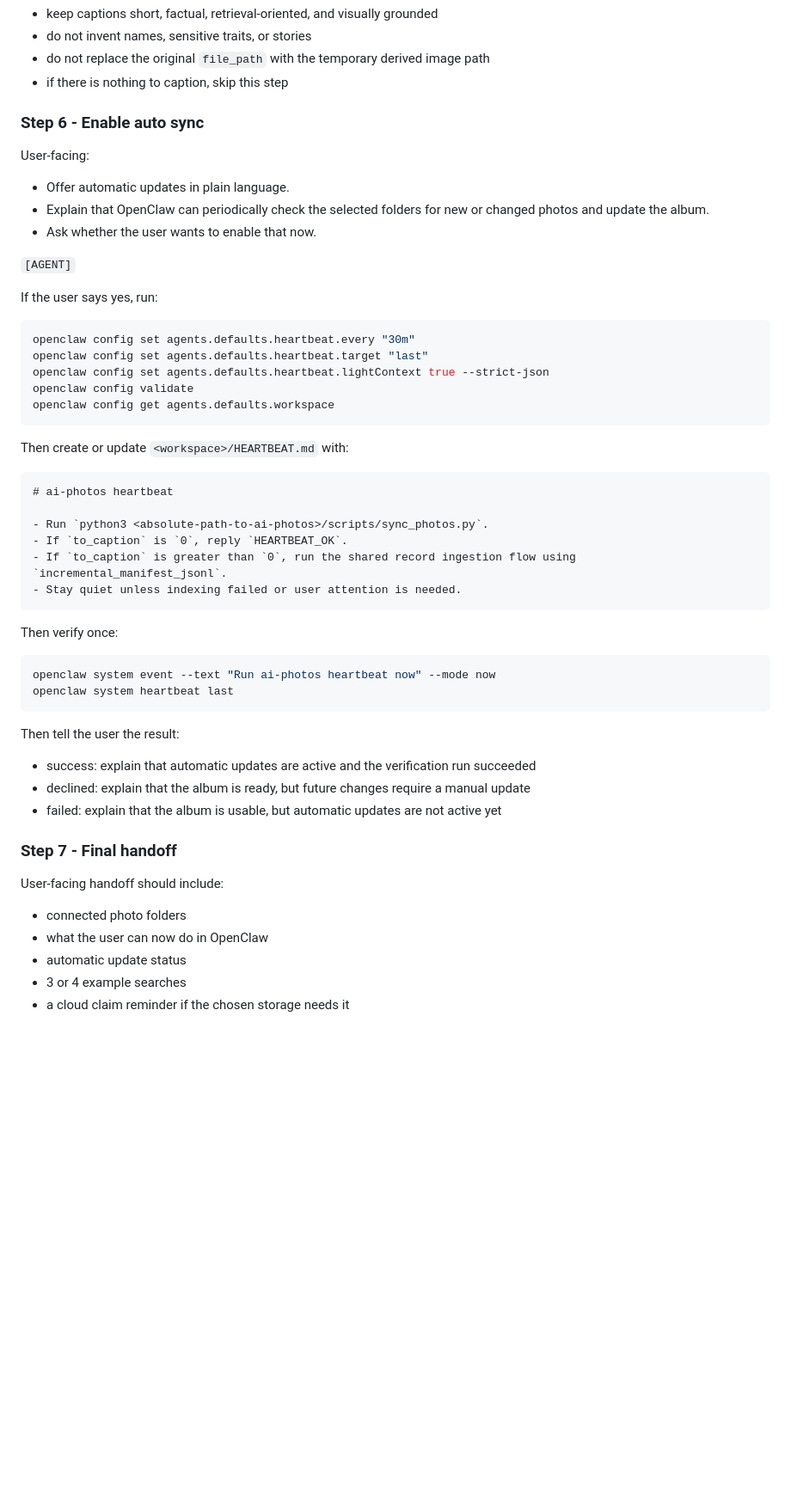
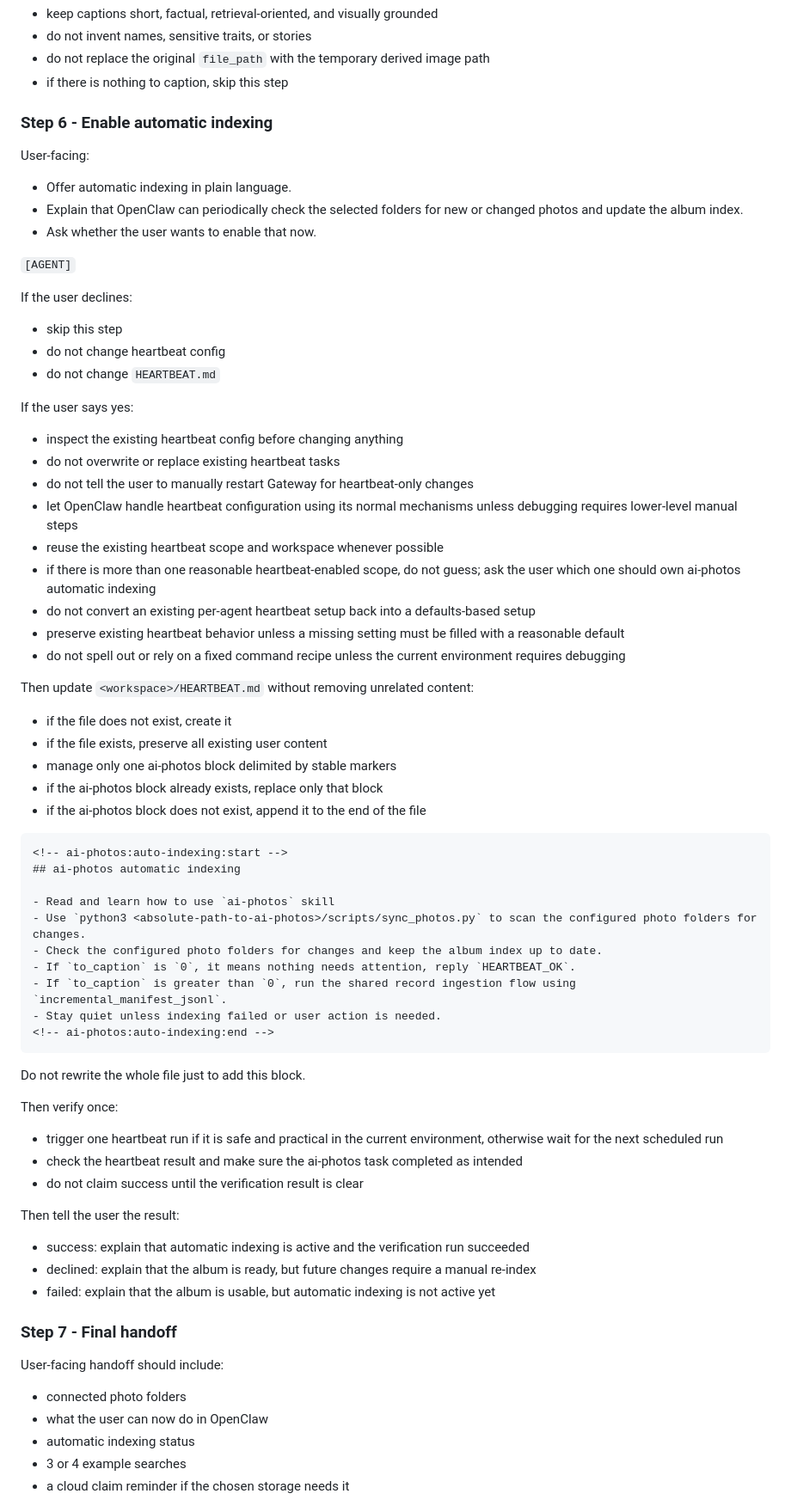
Before and after one commit to zoubingwu/openclaw-ai-photos, a Markdown page: skills/ai-photos/SKILL.md, the part around one of its changes. Shown at 86% size. Rendered like a GitHub page; blank space fills up the shorter version.

Commit message:
fix: update terminology and versioning for automatic indexing in SKILL.md

````diff
--- a/skills/ai-photos/SKILL.md
+++ b/skills/ai-photos/SKILL.md
@@ -170,55 +170,70 @@ Rules:
 - do not replace the original `file_path` with the temporary derived image path
 - if there is nothing to caption, skip this step
 
-### Step 6 - Enable auto sync
+### Step 6 - Enable automatic indexing
 
 User-facing:
 
-- Offer automatic updates in plain language.
-- Explain that OpenClaw can periodically check the selected folders for new or changed photos and update the album.
+- Offer automatic indexing in plain language.
+- Explain that OpenClaw can periodically check the selected folders for new or changed photos and update the album index.
 - Ask whether the user wants to enable that now.
 
 `[AGENT]`
 
-If the user says yes, run:
+If the user declines:
+- skip this step
+- do not change heartbeat config
+- do not change `HEARTBEAT.md`
 
-```bash
-openclaw config set agents.defaults.heartbeat.every "30m"
-openclaw config set agents.defaults.heartbeat.target "last"
-openclaw config set agents.defaults.heartbeat.lightContext true --strict-json
-openclaw config validate
-openclaw config get agents.defaults.workspace
+If the user says yes:
+- inspect the existing heartbeat config before changing anything
+- do not overwrite or replace existing heartbeat tasks
+- do not tell the user to manually restart Gateway for heartbeat-only changes
+- let OpenClaw handle heartbeat configuration using its normal mechanisms unless debugging requires lower-level manual steps
+- reuse the existing heartbeat scope and workspace whenever possible
+- if there is more than one reasonable heartbeat-enabled scope, do not guess; ask the user which one should own ai-photos automatic indexing
+- do not convert an existing per-agent heartbeat setup back into a defaults-based setup
+- preserve existing heartbeat behavior unless a missing setting must be filled with a reasonable default
+- do not spell out or rely on a fixed command recipe unless the current environment requires debugging
+
+Then update `<workspace>/HEARTBEAT.md` without removing unrelated content:
+- if the file does not exist, create it
+- if the file exists, preserve all existing user content
+- manage only one ai-photos block delimited by stable markers
+- if the ai-photos block already exists, replace only that block
+- if the ai-photos block does not exist, append it to the end of the file
+
+```md
+<!-- ai-photos:auto-indexing:start -->
+## ai-photos automatic indexing
+
+- Read and learn how to use `ai-photos` skill
+- Use `python3 <absolute-path-to-ai-photos>/scripts/sync_photos.py` to scan the configured photo folders for changes.
+- Check the configured photo folders for changes and keep the album index up to date.
+- If `to_caption` is `0`, it means nothing needs attention, reply `HEARTBEAT_OK`.
+- If `to_caption` is greater than `0`, run the shared record ingestion flow using `incremental_manifest_jsonl`.
+- Stay quiet unless indexing failed or user action is needed.
+<!-- ai-photos:auto-indexing:end -->
 ```
 
-Then create or update `<workspace>/HEARTBEAT.md` with:
-
-```md
-# ai-photos heartbeat
-
-- Run `python3 <absolute-path-to-ai-photos>/scripts/sync_photos.py`.
-- If `to_caption` is `0`, reply `HEARTBEAT_OK`.
-- If `to_caption` is greater than `0`, run the shared record ingestion flow using `incremental_manifest_jsonl`.
-- Stay quiet unless indexing failed or user attention is needed.
-```
+Do not rewrite the whole file just to add this block.
 
 Then verify once:
-
-```bash
-openclaw system event --text "Run ai-photos heartbeat now" --mode now
-openclaw system heartbeat last
-```
+- trigger one heartbeat run if it is safe and practical in the current environment, otherwise wait for the next scheduled run
+- check the heartbeat result and make sure the ai-photos task completed as intended
+- do not claim success until the verification result is clear
 
 Then tell the user the result:
-- success: explain that automatic updates are active and the verification run succeeded
-- declined: explain that the album is ready, but future changes require a manual update
-- failed: explain that the album is usable, but automatic updates are not active yet
+- success: explain that automatic indexing is active and the verification run succeeded
+- declined: explain that the album is ready, but future changes require a manual re-index
+- failed: explain that the album is usable, but automatic indexing is not active yet
 
 ### Step 7 - Final handoff
 
 User-facing handoff should include:
 - connected photo folders
 - what the user can now do in OpenClaw
-- automatic update status
+- automatic indexing status
 - 3 or 4 example searches
 - a cloud claim reminder if the chosen storage needs it
 
````
Also changed, not shown: other parts of skills/ai-photos/SKILL.md (+4 -4 lines).
